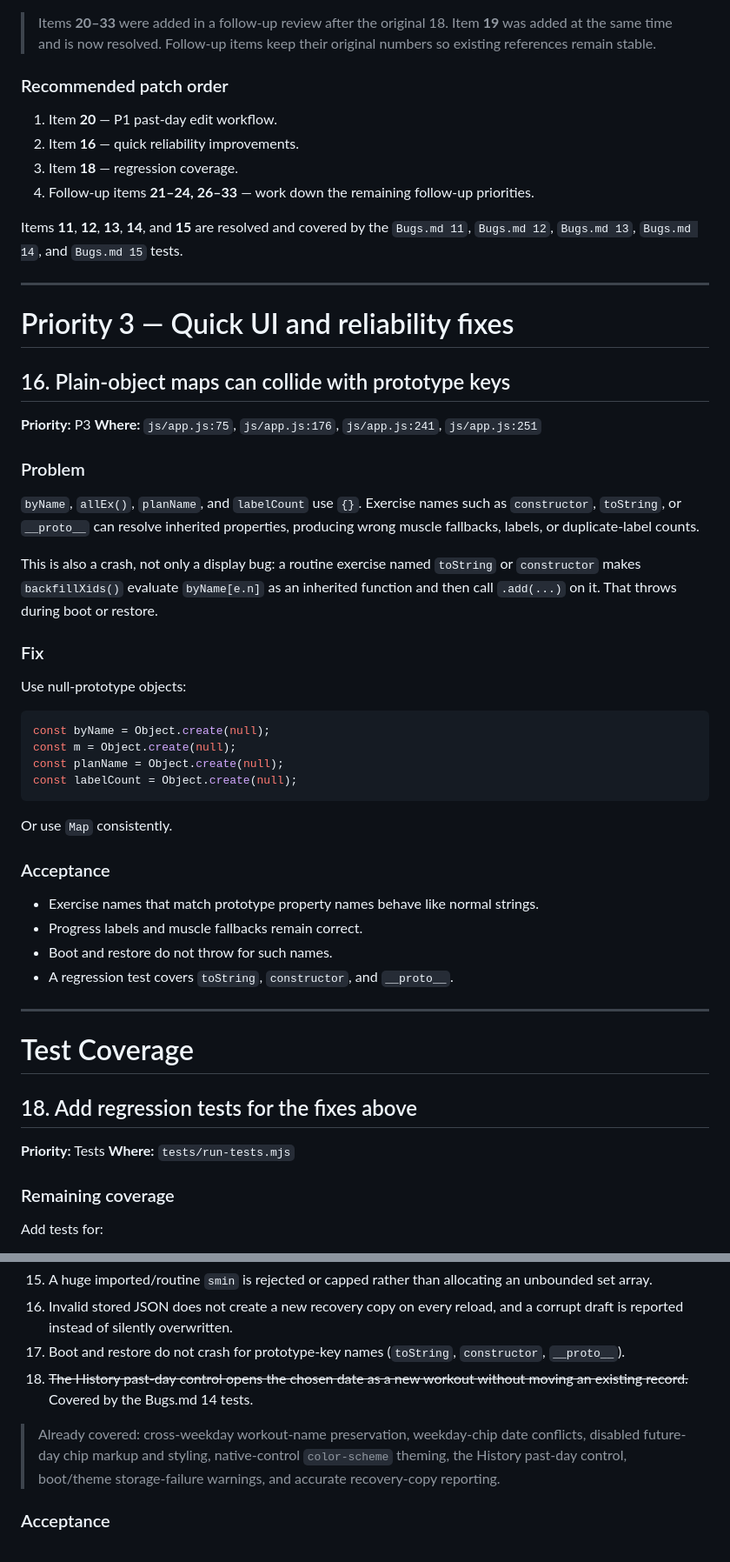
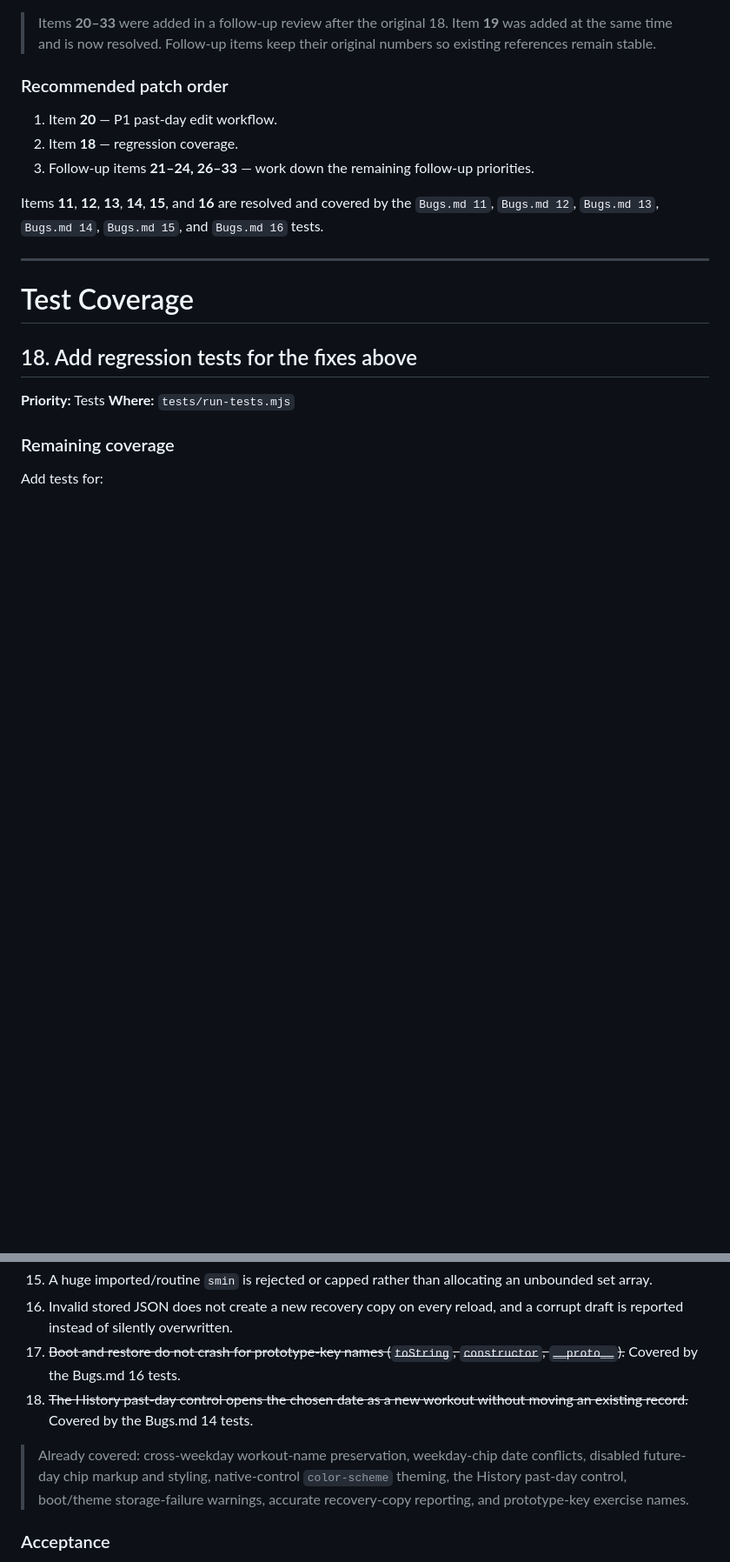
Before and after one commit to KrishKumar-DS/vibe-coding-projects, a Markdown page: web_apps/5_gym_progression_tracker/bugs.md, 2 parts joined by grey strips. Shown at 87% size. Drawn GitHub-style; blank space fills up the shorter version.

Commit message:
docs: mark bug 16 resolved and sync identity docs

````diff
--- a/web_apps/5_gym_progression_tracker/bugs.md
+++ b/web_apps/5_gym_progression_tracker/bugs.md
@@ -36,46 +35,10 @@
 ### Recommended patch order
 
 1. Item **20** — P1 past-day edit workflow.
-2. Item **16** — quick reliability improvements.
-3. Item **18** — regression coverage.
-4. Follow-up items **21–24, 26–33** — work down the remaining follow-up priorities.
+2. Item **18** — regression coverage.
+3. Follow-up items **21–24, 26–33** — work down the remaining follow-up priorities.
 
-Items **11**, **12**, **13**, **14**, and **15** are resolved and covered by the `Bugs.md 11`, `Bugs.md 12`, `Bugs.md 13`, `Bugs.md 14`, and `Bugs.md 15` tests.
-
----
-
-# Priority 3 — Quick UI and reliability fixes
-
-## 16. Plain-object maps can collide with prototype keys
-
-**Priority:** P3
-**Where:** `js/app.js:75`, `js/app.js:176`, `js/app.js:241`, `js/app.js:251`
-
-### Problem
-
-`byName`, `allEx()`, `planName`, and `labelCount` use `{}`. Exercise names such as `constructor`, `toString`, or `__proto__` can resolve inherited properties, producing wrong muscle fallbacks, labels, or duplicate-label counts.
-
-This is also a crash, not only a display bug: a routine exercise named `toString` or `constructor` makes `backfillXids()` evaluate `byName[e.n]` as an inherited function and then call `.add(...)` on it. That throws during boot or restore.
-
-### Fix
-
-Use null-prototype objects:
-
-```js
-const byName = Object.create(null);
-const m = Object.create(null);
-const planName = Object.create(null);
-const labelCount = Object.create(null);
-```
-
-Or use `Map` consistently.
-
-### Acceptance
-
-- Exercise names that match prototype property names behave like normal strings.
-- Progress labels and muscle fallbacks remain correct.
-- Boot and restore do not throw for such names.
-- A regression test covers `toString`, `constructor`, and `__proto__`.
+Items **11**, **12**, **13**, **14**, **15**, and **16** are resolved and covered by the `Bugs.md 11`, `Bugs.md 12`, `Bugs.md 13`, `Bugs.md 14`, `Bugs.md 15`, and `Bugs.md 16` tests.
 
 ---
 
@@ -106,10 +69,10 @@ Add tests for:
 14. A valid backup whose write fails reports a storage failure, not an invalid backup.
 15. A huge imported/routine `smin` is rejected or capped rather than allocating an unbounded set array.
 16. Invalid stored JSON does not create a new recovery copy on every reload, and a corrupt draft is reported instead of silently overwritten.
-17. Boot and restore do not crash for prototype-key names (`toString`, `constructor`, `__proto__`).
+17. ~~Boot and restore do not crash for prototype-key names (`toString`, `constructor`, `__proto__`).~~ Covered by the Bugs.md 16 tests.
 18. ~~The History past-day control opens the chosen date as a new workout without moving an existing record.~~ Covered by the Bugs.md 14 tests.
 
-> Already covered: cross-weekday workout-name preservation, weekday-chip date conflicts, disabled future-day chip markup and styling, native-control `color-scheme` theming, the History past-day control, boot/theme storage-failure warnings, and accurate recovery-copy reporting.
+> Already covered: cross-weekday workout-name preservation, weekday-chip date conflicts, disabled future-day chip markup and styling, native-control `color-scheme` theming, the History past-day control, boot/theme storage-failure warnings, accurate recovery-copy reporting, and prototype-key exercise names.
 
 ### Acceptance
 
````
Also changed, not shown: other parts of web_apps/5_gym_progression_tracker/bugs.md (+29 -3 lines), web_apps/5_gym_progression_tracker/README.md (+2 -2 lines), 1 other file.
